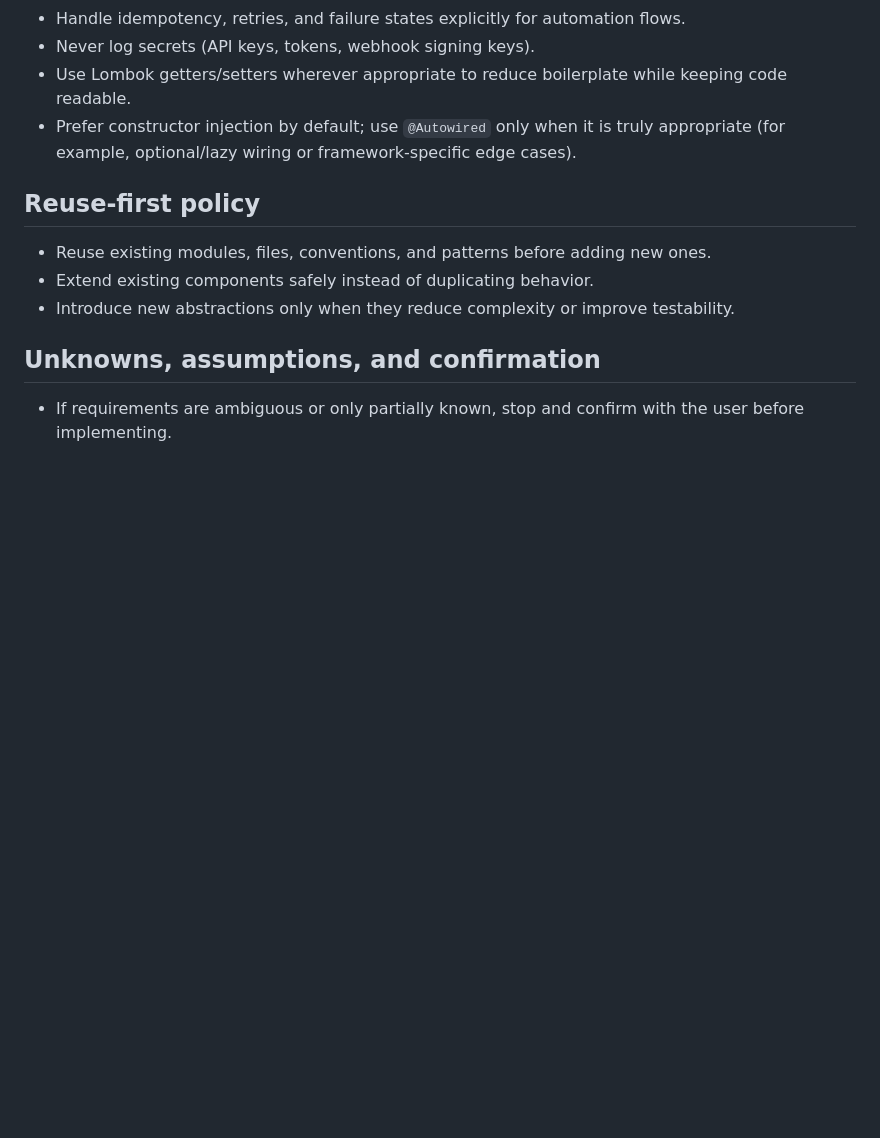
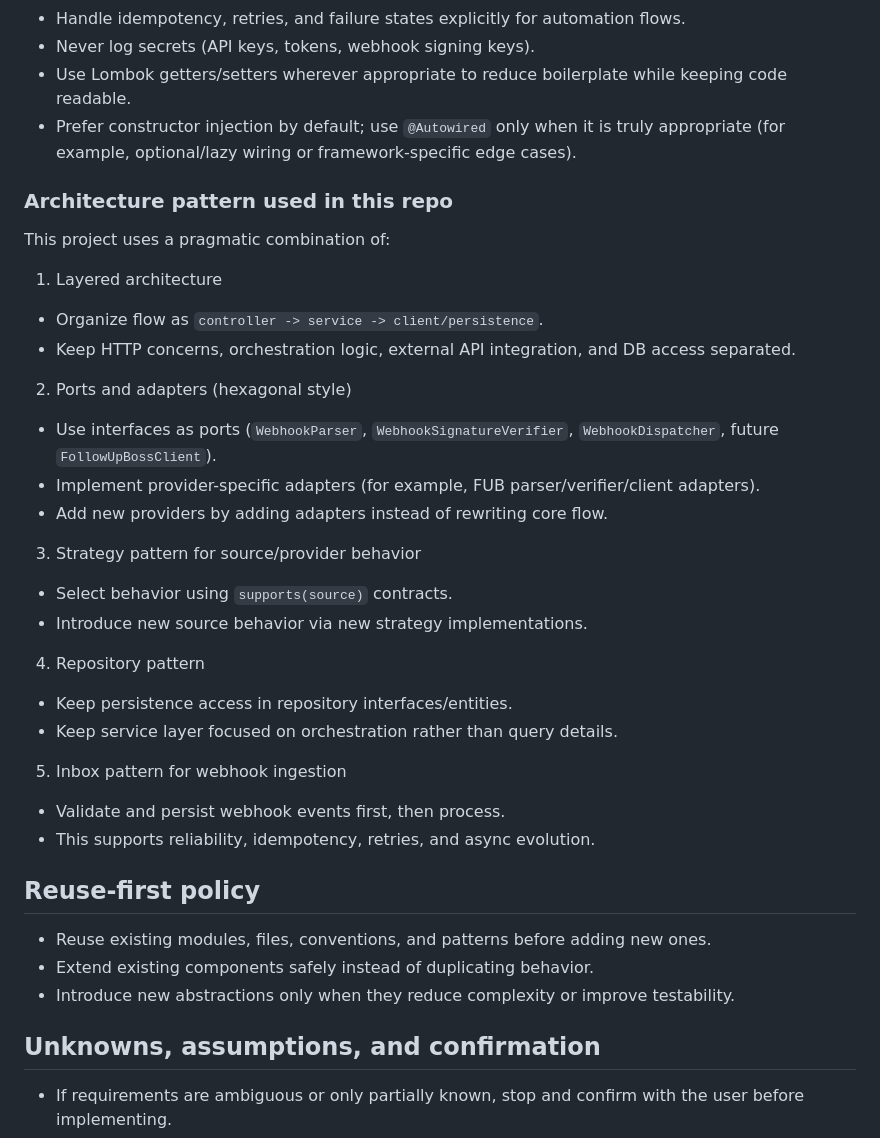
Before and after one commit to sarathkumar365/FUB-Automation, a Markdown page: AGENTS.md, the part around the change. Rendered like a GitHub page; blank space fills up the shorter version.

Commit message:
Document repo architecture patterns and mark Step 1 completed

```diff
--- a/AGENTS.md
+++ b/AGENTS.md
@@ -32,6 +32,29 @@ This agent acts as a pair programmer for this repository and supports:
 - Never log secrets (API keys, tokens, webhook signing keys).
 - Use Lombok getters/setters wherever appropriate to reduce boilerplate while keeping code readable.
 - Prefer constructor injection by default; use `@Autowired` only when it is truly appropriate (for example, optional/lazy wiring or framework-specific edge cases).
+
+### Architecture pattern used in this repo
+This project uses a pragmatic combination of:
+1. Layered architecture
+- Organize flow as `controller -> service -> client/persistence`.
+- Keep HTTP concerns, orchestration logic, external API integration, and DB access separated.
+
+2. Ports and adapters (hexagonal style)
+- Use interfaces as ports (`WebhookParser`, `WebhookSignatureVerifier`, `WebhookDispatcher`, future `FollowUpBossClient`).
+- Implement provider-specific adapters (for example, FUB parser/verifier/client adapters).
+- Add new providers by adding adapters instead of rewriting core flow.
+
+3. Strategy pattern for source/provider behavior
+- Select behavior using `supports(source)` contracts.
+- Introduce new source behavior via new strategy implementations.
+
+4. Repository pattern
+- Keep persistence access in repository interfaces/entities.
+- Keep service layer focused on orchestration rather than query details.
+
+5. Inbox pattern for webhook ingestion
+- Validate and persist webhook events first, then process.
+- This supports reliability, idempotency, retries, and async evolution.
 
 ## Reuse-first policy
 - Reuse existing modules, files, conventions, and patterns before adding new ones.
```
Also changed, not shown: Docs/scenario-1-webhook-call-outcome-task.md (+10 -1 lines).
